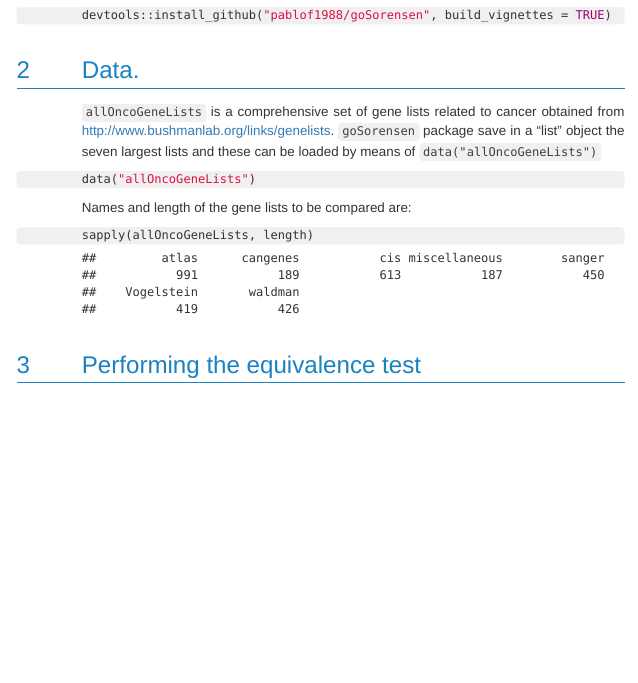
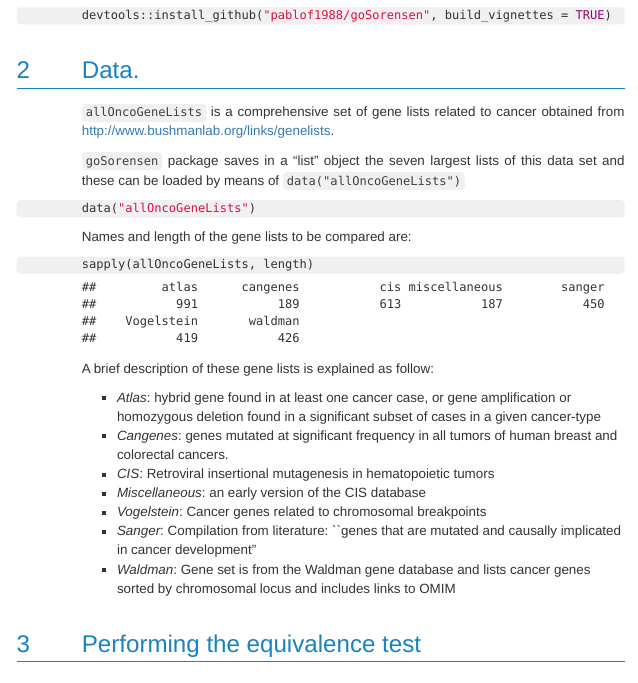
Before and after one commit to pablof1988/goSorensenSupplementary, an R Markdown document (goSorensenPackage_example.Rmd): the page in a window 1100 px wide, from 850 px down. The pictures show the output file goSorensenPackage_example.html that the author committed with the source, opened offline; menus at the side of the page are left out; long lines of code are wrapped.

Commit message:
update app manual

````diff
--- a/goSorensenPackage_example.Rmd
+++ b/goSorensenPackage_example.Rmd
@@ -53,7 +53,9 @@ devtools::install_github("pablof1988/goSorensen", build_vignettes = TRUE)
 ```
 
 # Data.
-`allOncoGeneLists` is a comprehensive set of gene lists related to cancer obtained from <http://www.bushmanlab.org/links/genelists>. `goSorensen` package save in a "list" object the seven largest lists and these can be loaded by means of  `data("allOncoGeneLists")`
+`allOncoGeneLists` is a comprehensive set of gene lists related to cancer obtained from <http://www.bushmanlab.org/links/genelists>.
+
+`goSorensen` package saves in a "list" object the seven largest lists of this data set and these can be loaded by means of  `data("allOncoGeneLists")`
 ```{r}
 data("allOncoGeneLists")
 ```
@@ -63,6 +65,16 @@ Names and length of the gene lists to be compared are:
 ```{r}
 sapply(allOncoGeneLists, length)
 ```
+
+A brief description of these gene lists is explained as follow:
+
+- _Atlas_: hybrid gene found in at least one cancer case, or gene amplification or homozygous deletion found in a significant subset of cases in a given cancer-type
+- _Cangenes_: genes mutated at significant frequency in all tumors of human breast and colorectal cancers.
+- _CIS_: Retroviral insertional mutagenesis in hematopoietic tumors
+- _Miscellaneous_: an early version of the CIS database
+- _Vogelstein_: Cancer genes related to chromosomal breakpoints
+- _Sanger_: Compilation from literature: ``genes that are mutated and causally implicated in cancer development"
+- _Waldman_: Gene set is from the Waldman gene database and lists cancer genes sorted by chromosomal locus and includes links to OMIM
 
 # Performing the equivalence test
 
````
Also changed, not shown: goSorensenPackage_example.html, 1 other file.
